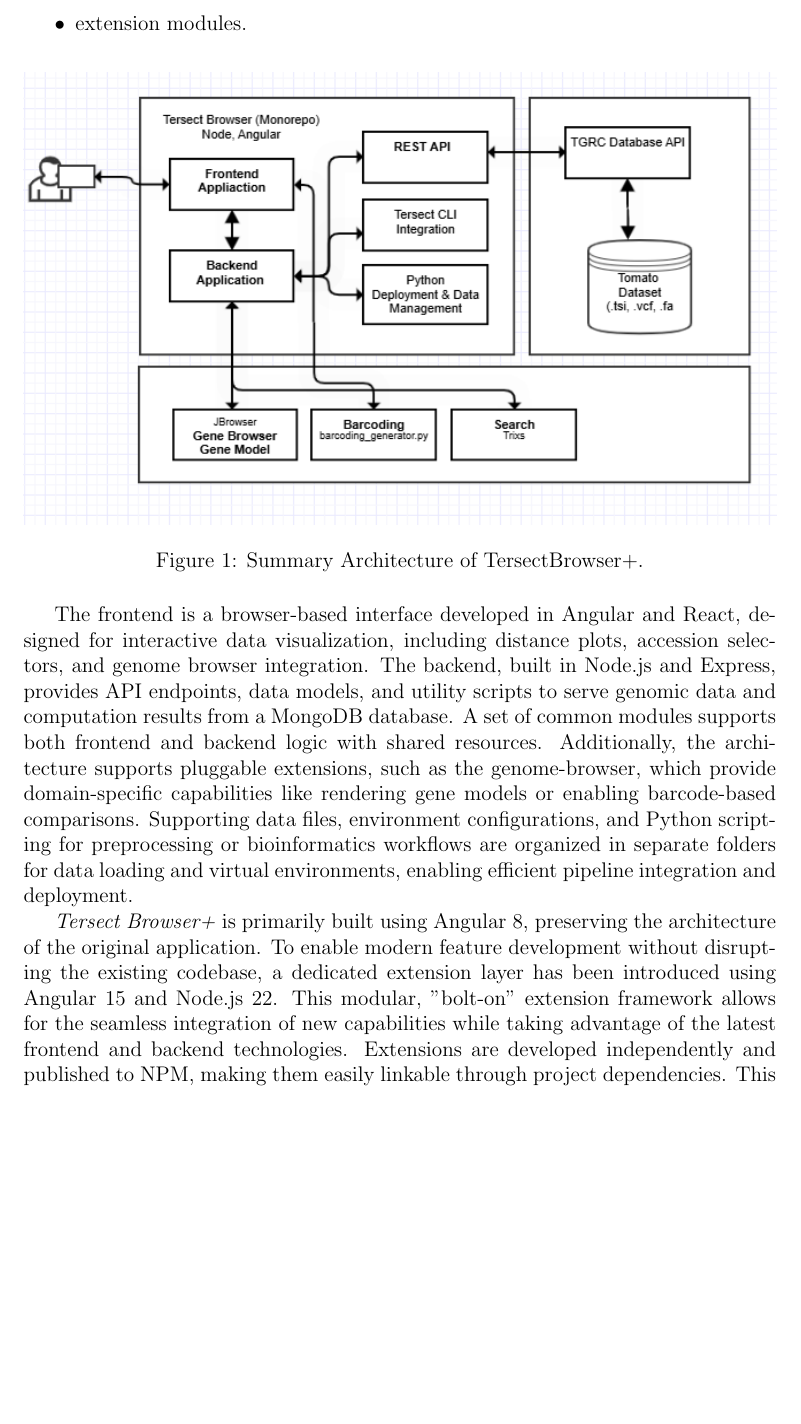
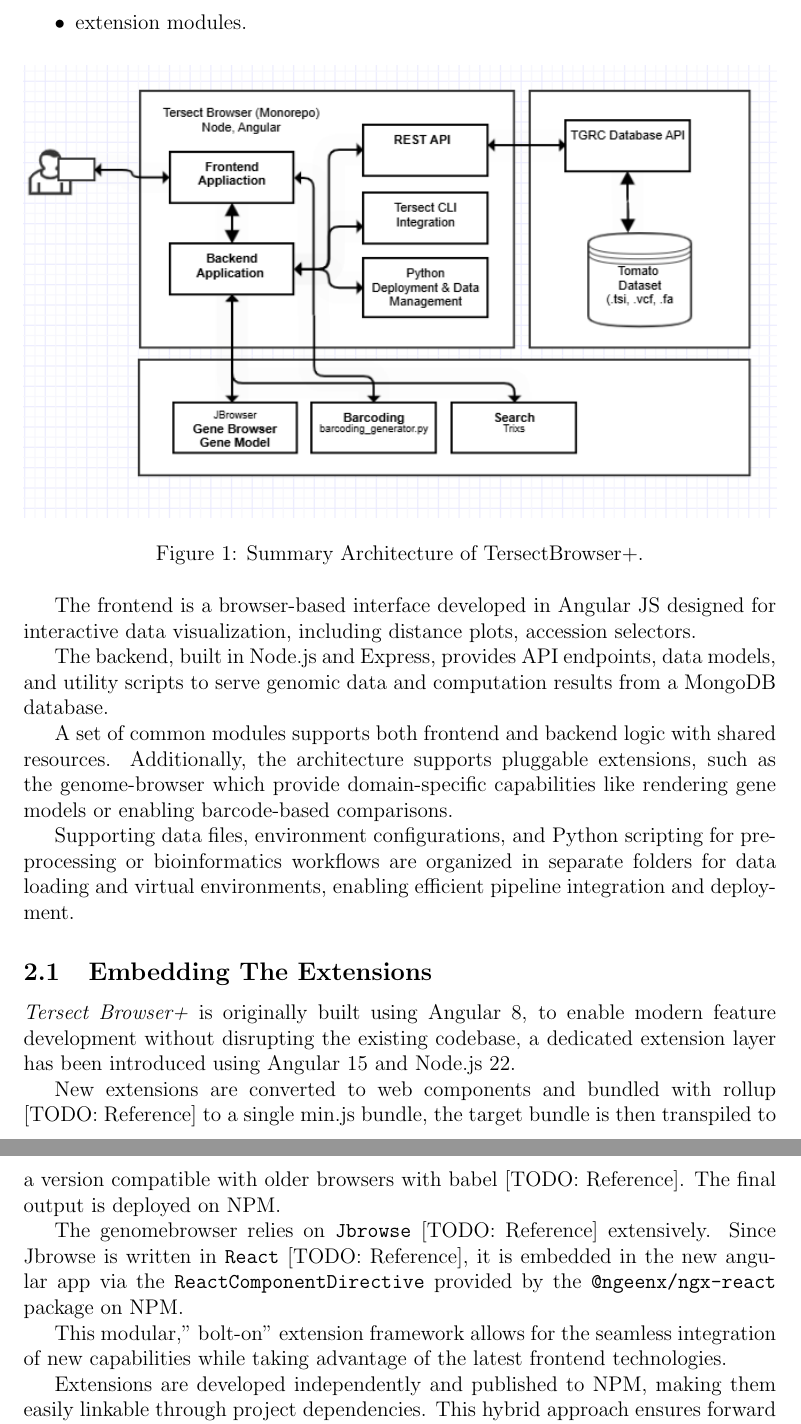
Before and after one commit to Tersect-Browser/Portfolio-Docs, a LaTeX document (TechDoc/TechDoc.tex): part of page 2 of 20 before the commit and two parts of pages 2 and 3 of 21 after it, the two joined at a grey line, cut so that both start at the same text, the shorter picture padded with empty space. Compiled offline with pdfLaTeX.

Commit message:
Adjust architecture section

```diff
--- a/TechDoc/TechDoc.tex
+++ b/TechDoc/TechDoc.tex
@@ -53,13 +53,29 @@
 \end{figure}
 
 
-The frontend is a browser-based interface developed in Angular and React, designed for interactive data visualization, including distance plots, accession selectors, and genome browser integration. The backend, built in Node.js and Express, provides API endpoints, data models, and utility scripts to serve genomic data and computation results from a MongoDB database. A set of common modules supports both frontend and backend logic with shared resources. Additionally, the architecture supports pluggable extensions, such as the genome-browser, which provide domain-specific capabilities like rendering gene models or enabling barcode-based comparisons. Supporting data files, environment configurations, and Python scripting for preprocessing or bioinformatics workflows are organized in separate folders for data loading and virtual environments, enabling efficient pipeline integration and deployment.
+The frontend is a browser-based interface developed in Angular JS designed for interactive data visualization, including distance plots, accession selectors.
+
+ The backend, built in Node.js and Express, provides API endpoints, data models, and utility scripts to serve genomic data and computation results from a MongoDB database.
+
+ A set of common modules supports both frontend and backend logic with shared resources.  Additionally, the architecture supports pluggable extensions, such as the genome-browser which provide domain-specific capabilities like rendering gene models or enabling barcode-based comparisons.
+
+ Supporting data files, environment configurations, and Python scripting for preprocessing or bioinformatics workflows are organized in separate folders for data loading and virtual environments, enabling efficient pipeline integration and deployment.
+
+\subsection{Embedding The Extensions }
 
 %The TersectBrowser+ software is an Angular project, with an original frontend and backend written in Angular 8, and a separate extension space written in Angular 19 using Node 22. This `bolt-on' approach was chosen for the extensions in order to seamlessly integrate the new extensions with the original workspace within the project time constrainsts. Additionally, this approach allows the new extnesions to use up-to-date packages, resulting in enhanced functionality and a modern design. To run TersectBrowser+ on different platforms, the new extensions are hosted on NPM and can be linked as dependencies within the project.
 
 %Extensions added to TersectBrowser+ include the integration of a genome browser capable of displaying a variety of different tracks, notably variants and gene models, search functionality to identify and display regions containing high impact variants, and a tool to generate accession-specific barcodes. These extensions are hosted in a separate section of the project, but interact with both frontent and backend services to provide a seamless user experience.
 
-\textit{Tersect Browser+} is primarily built using Angular 8, preserving the architecture of the original application. To enable modern feature development without disrupting the existing codebase, a dedicated extension layer has been introduced using Angular 15 and Node.js 22. This modular, "bolt-on" extension framework allows for the seamless integration of new capabilities while taking advantage of the latest frontend and backend technologies. Extensions are developed independently and published to NPM, making them easily linkable through project dependencies. This hybrid approach ensures forward compatibility and scalability, while maintaining stability in the core application. Future versions of \textit{Tersect Browser+} may explore fully migrating the main application to a more unified and modern framework.
+\textit{Tersect Browser+} is originally built using Angular 8, to enable modern feature development without disrupting the existing codebase, a dedicated extension layer has been introduced using Angular 15 and Node.js 22.
+
+New extensions are converted to web components and bundled with rollup [TODO: Reference] to a single min.js bundle, the target bundle is then transpiled to a version compatible with older browsers with babel [TODO: Reference]. The final output is deployed on NPM.
+
+The genomebrowser relies on \texttt{Jbrowse} [TODO: Reference] extensively. Since Jbrowse is written in \texttt{React} [TODO: Reference], it is embedded in the new angular app via the \texttt{ReactComponentDirective} provided by the \texttt{@ngeenx/ngx-react} package on NPM.
+
+This modular,” bolt-on” extension framework allows for the seamless integration of new capabilities while taking advantage of the latest frontend technologies.
+
+Extensions are developed independently and published to NPM, making them easily linkable through project dependencies. This hybrid approach ensures forward compatibility and scalability, while maintaining stability in the core application. Future versions of Tersect Browser+ may explore fully migrating the main application to a more unified and modern framework.
 
 \section{Use Case}
 
```
Also changed, not shown: TechDoc/TechDoc.tex (22 more changed lines). Lines whose indentation alone changed are shown as unchanged.
